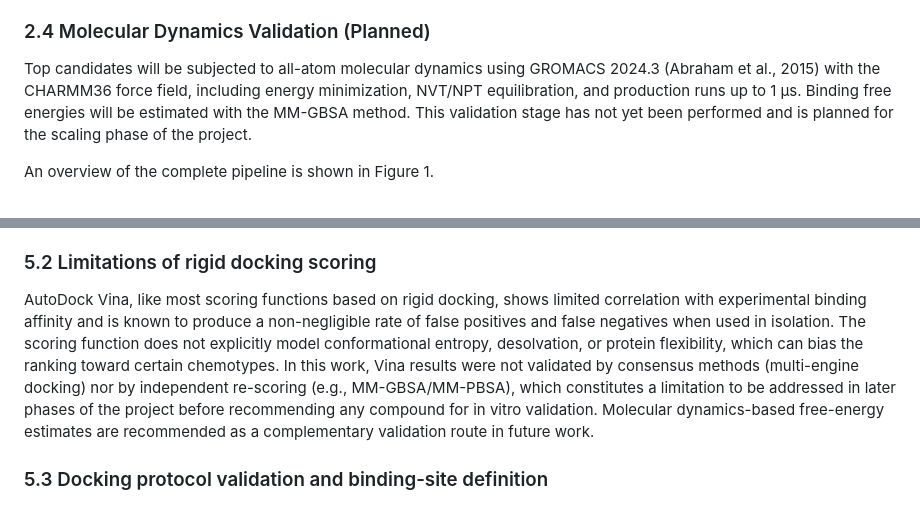
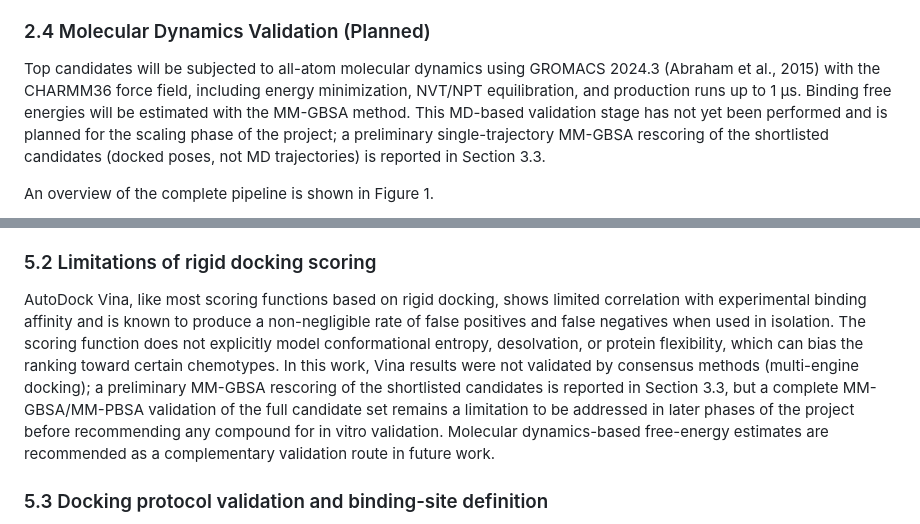
Before and after one commit to fredy30-Rojas/masive-als, a Markdown page: paper/paper_masive_als.md, 2 parts joined by grey strips. Drawn GitHub-style.

```diff
--- a/paper/paper_masive_als.md
+++ b/paper/paper_masive_als.md
@@ -51,7 +51,7 @@ Molecular docking is performed with AutoDock Vina 1.2.5 (Trott & Olson, 2010) an
 
 ### 2.4 Molecular Dynamics Validation (Planned)
 
-Top candidates will be subjected to all-atom molecular dynamics using GROMACS 2024.3 (Abraham et al., 2015) with the CHARMM36 force field, including energy minimization, NVT/NPT equilibration, and production runs up to 1 μs. Binding free energies will be estimated with the MM-GBSA method. This validation stage has not yet been performed and is planned for the scaling phase of the project.
+Top candidates will be subjected to all-atom molecular dynamics using GROMACS 2024.3 (Abraham et al., 2015) with the CHARMM36 force field, including energy minimization, NVT/NPT equilibration, and production runs up to 1 μs. Binding free energies will be estimated with the MM-GBSA method. This MD-based validation stage has not yet been performed and is planned for the scaling phase of the project; a preliminary single-trajectory MM-GBSA rescoring of the shortlisted candidates (docked poses, not MD trajectories) is reported in Section 3.3.
 
 An overview of the complete pipeline is shown in Figure 1.
 
@@ -131,7 +143,7 @@ The best binding energies obtained in this screening (-9.5, -8.6 and -8.2 kcal/m
 
 ### 5.2 Limitations of rigid docking scoring
 
-AutoDock Vina, like most scoring functions based on rigid docking, shows limited correlation with experimental binding affinity and is known to produce a non-negligible rate of false positives and false negatives when used in isolation. The scoring function does not explicitly model conformational entropy, desolvation, or protein flexibility, which can bias the ranking toward certain chemotypes. In this work, Vina results were not validated by consensus methods (multi-engine docking) nor by independent re-scoring (e.g., MM-GBSA/MM-PBSA), which constitutes a limitation to be addressed in later phases of the project before recommending any compound for in vitro validation. Molecular dynamics-based free-energy estimates are recommended as a complementary validation route in future work.
+AutoDock Vina, like most scoring functions based on rigid docking, shows limited correlation with experimental binding affinity and is known to produce a non-negligible rate of false positives and false negatives when used in isolation. The scoring function does not explicitly model conformational entropy, desolvation, or protein flexibility, which can bias the ranking toward certain chemotypes. In this work, Vina results were not validated by consensus methods (multi-engine docking); a preliminary MM-GBSA rescoring of the shortlisted candidates is reported in Section 3.3, but a complete MM-GBSA/MM-PBSA validation of the full candidate set remains a limitation to be addressed in later phases of the project before recommending any compound for in vitro validation. Molecular dynamics-based free-energy estimates are recommended as a complementary validation route in future work.
 
 ### 5.3 Docking protocol validation and binding-site definition
 
```
Also changed, not shown: other parts of paper/paper_masive_als.md (+12 -0 lines), paper/figures/chembl3311449_2d.png (added), paper/figures/chembl3311449_3d.png (added), 5 other files.
